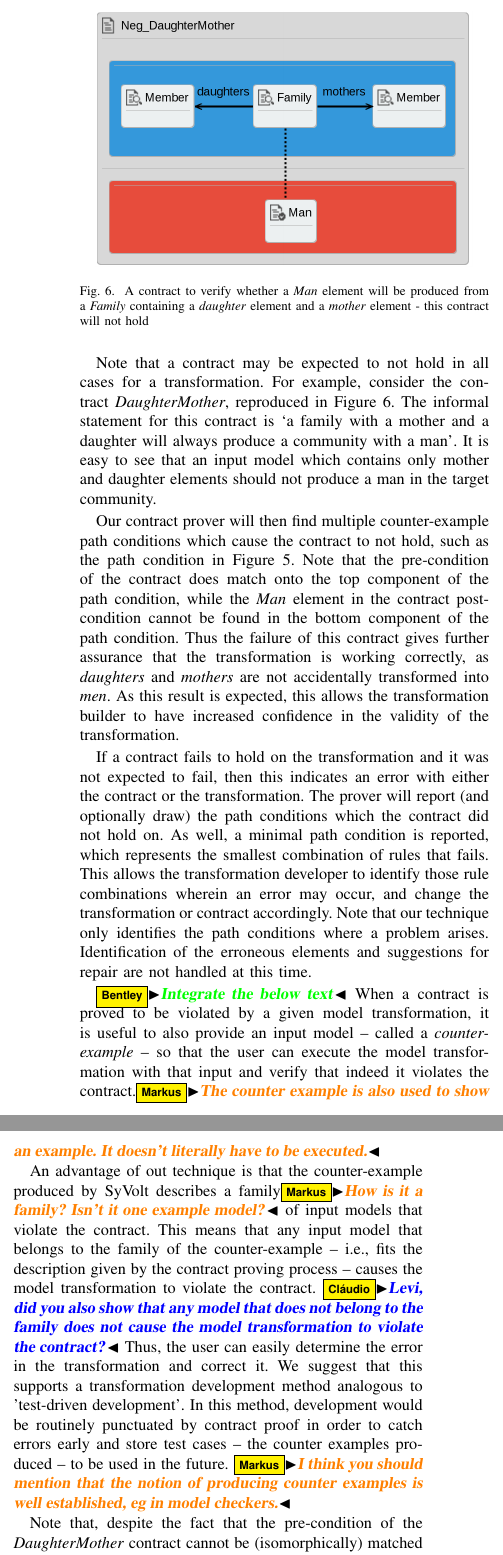
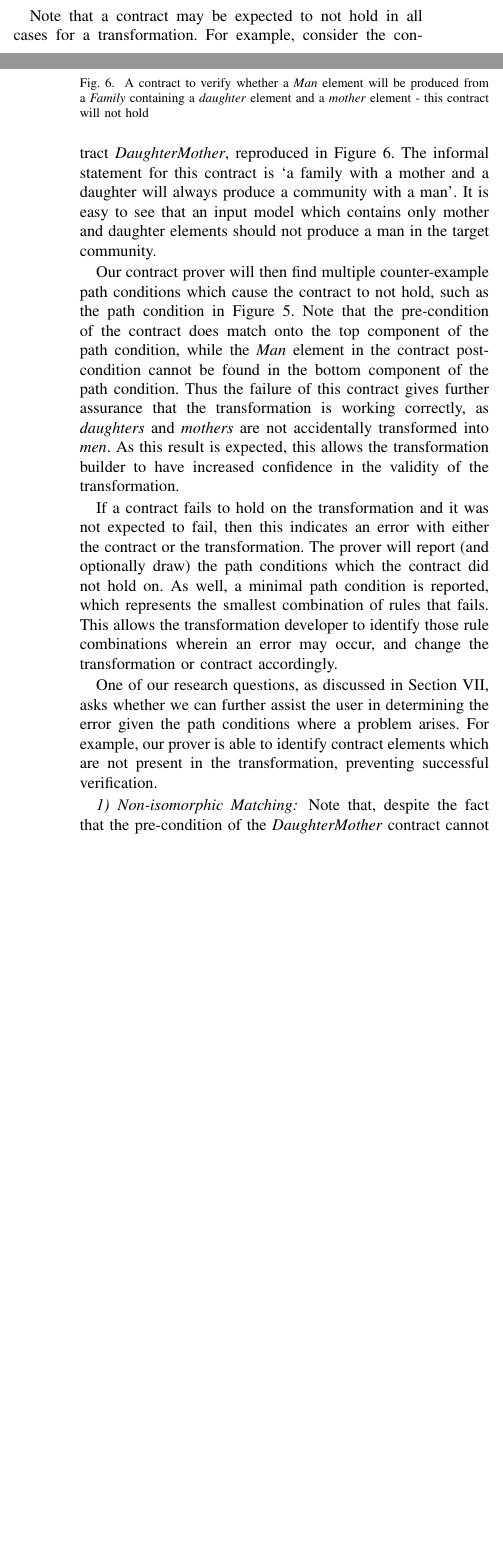
Before and after one commit to levilucio/SyVOLTToolPaper, a LaTeX paper (syvolt-tool.tex, which reads text/contract_proving.tex): two parts of the columns of page 7 of 20 before the commit and two parts of the columns of pages 6 and 7 of 20 after it, joined at a grey line, cut so that both start at the same text, the shorter picture padded with empty space. Compiled offline with pdfLaTeX.

Commit message:
Update to contract proving section to separate it from copy paste.

```diff
--- a/text/contract_proving.tex
+++ b/text/contract_proving.tex
@@ -147,35 +142,12 @@ and \textit{mothers} are not accidentally transformed into \textit{men}. As this
     \vspace{-0.20in}
   \end{figure}
 
-If a contract fails to hold on the transformation and it was not expected to fail, then this indicates an error with either the contract or the transformation. The prover will report (and optionally draw) the path conditions which the contract did not hold on. As well, a minimal path condition is reported, which represents the smallest combination of rules that fails. This allows the transformation developer to identify those rule combinations wherein an error may occur, and change the transformation or contract accordingly. Note that our technique only identifies the path conditions where a problem arises. Identification of the erroneous elements and suggestions for repair are not handled at this time.
+If a contract fails to hold on the transformation and it was not expected to fail, then this indicates an error with either the contract or the transformation. The prover will report (and optionally draw) the path conditions which the contract did not hold on. As well, a minimal path condition is reported, which represents the smallest combination of rules that fails. This allows the transformation developer to identify those rule combinations wherein an error may occur, and change the transformation or contract accordingly.
+
+One of our research questions, as discussed in Section~\ref{sec:results}, asks whether we can further assist the user in determining the error given the path conditions where a problem arises. For example, our prover is able to identify contract elements which are not present in the transformation, preventing successful verification.
 
 
-
-\bentley{Integrate the below text}
-When a contract is proved to be violated by a given model transformation, it is
-useful to also provide an input model -- called a \emph{counter-example} -- so
-that the user can execute the model transformation with that input and verify
-that indeed it violates the contract.\markus{The counter example is also used
-to show an example. It doesn't literally have to be executed.}
-
-An advantage of out technique is that the counter-example produced by SyVolt
-describes a family\markus{How is it a family? Isn't it one example model?} of
-input models that violate the contract.
-This means that any input model that belongs to the family of the
-counter-example -- i.e., fits the description given by the contract proving
-process -- causes the model transformation to violate the contract. \cgg{Levi,
-did you also show that any model that does not belong to the family does not
-cause the model transformation to violate the contract?} Thus, the user can
-easily determine the error in the transformation and correct it. We suggest that
-this supports a transformation development method analogous to 'test-driven
-development'. In this method, development would be routinely punctuated by
-contract proof in order to catch errors early and store test cases -- the
-counter examples produced -- to be used in the future.
-\markus{I think you should mention that the notion of producing counter
-examples is well established, eg in model checkers.}
-
-
-
+\subsubsection{Non-isomorphic Matching}
 Note that, despite the fact that the pre-condition of the
 \textit{Daughter\-Mother} contract cannot be (isomorphically) matched in the path
 condition in Figure~\ref{fig:pc_first}, the pre-condition of the contract is still
```
Also changed, not shown: text/background.tex (+1 -1 lines), text/contract_proving.tex (33 more changed lines).
